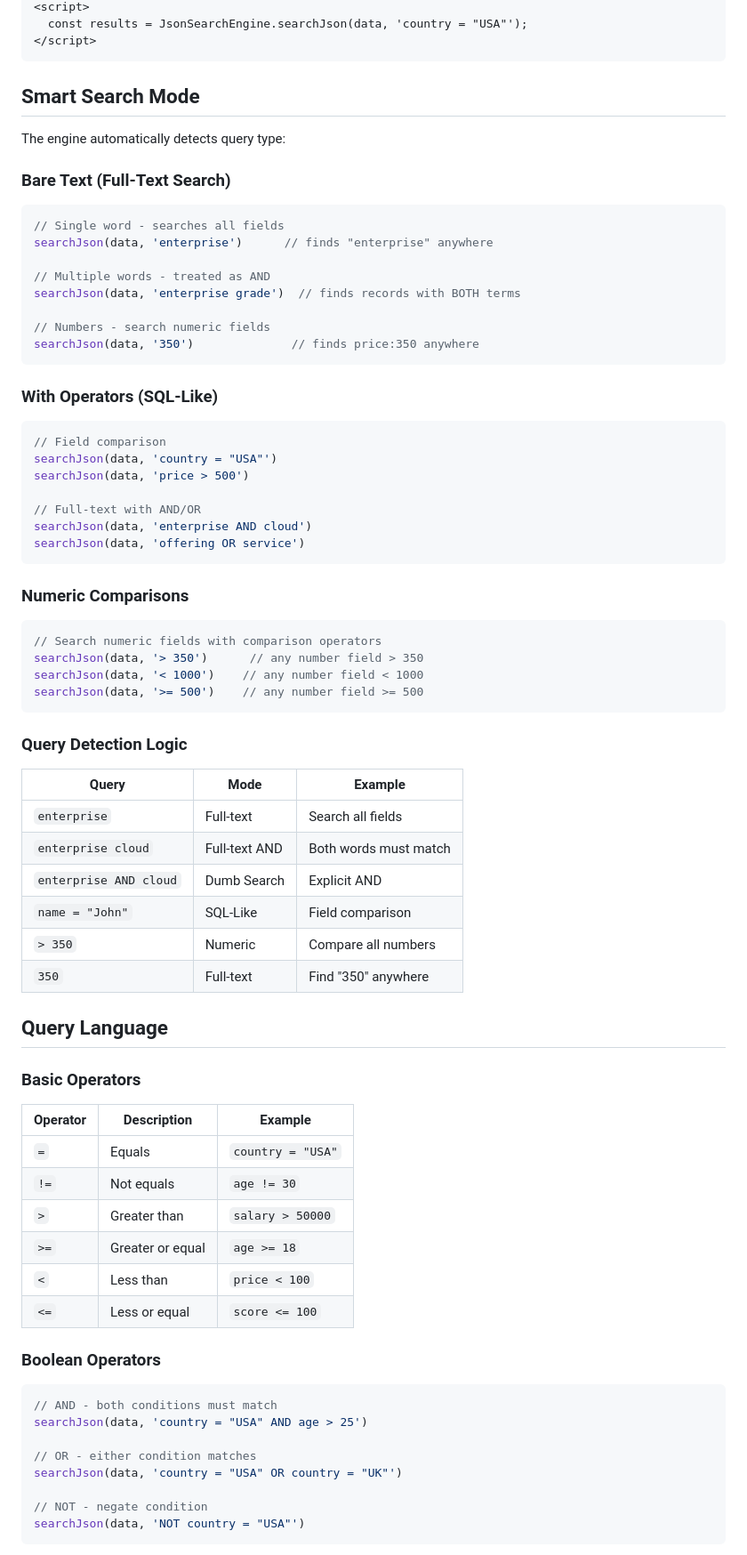
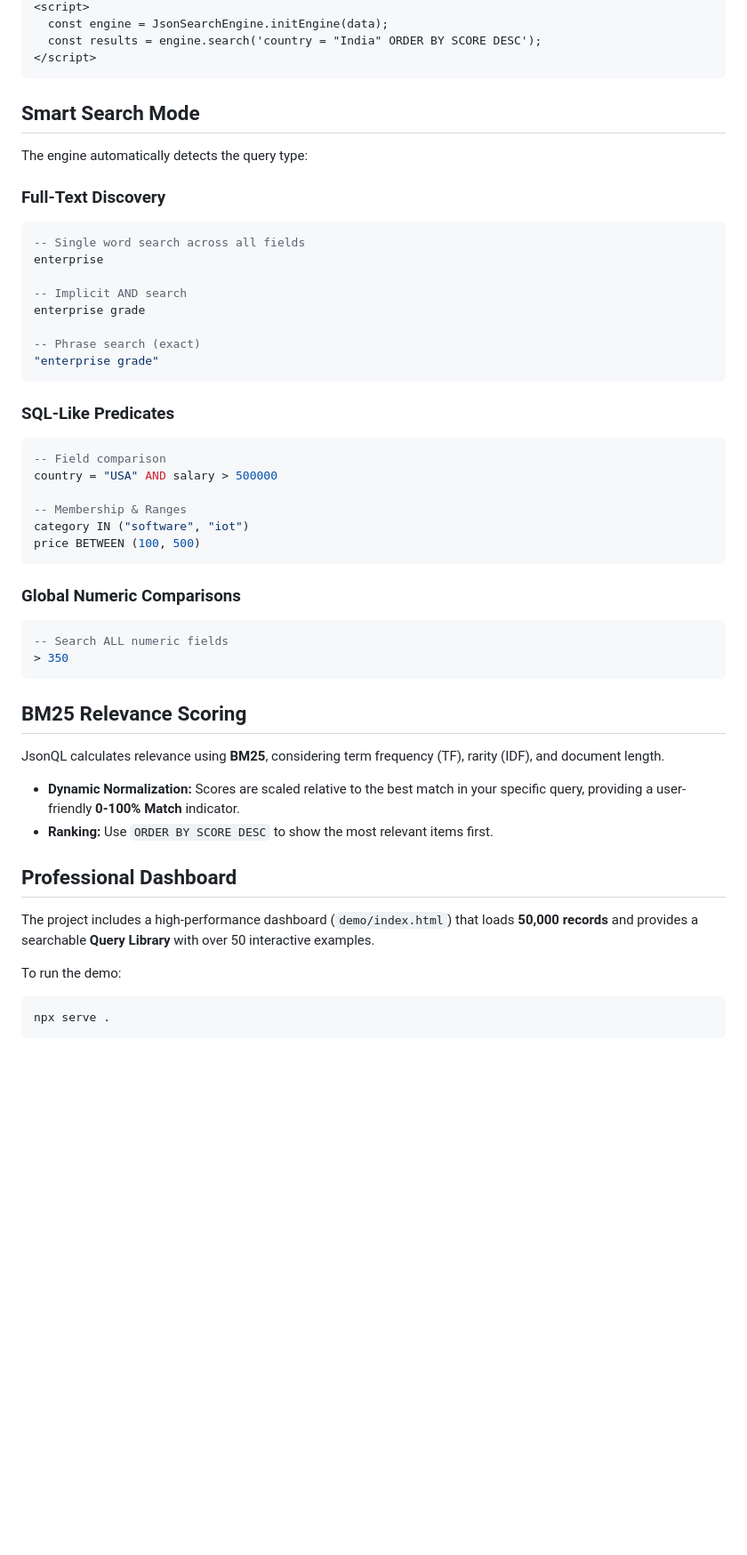
Before and after one commit to victorkuldeep/JsonQL, a Markdown page: README.md, the part around one of its changes. Shown at 89% size. Rendered like a GitHub page; blank space fills up the shorter version.

Commit message:
docs: finalize README rebranding to JsonQL and highlight BM25 features

````diff
--- a/README.md
+++ b/README.md
@@ -63,79 +48,53 @@ const results = searchJson(data, 'country = "USA"');
 <script>
-  const results = JsonSearchEngine.searchJson(data, 'country = "USA"');
+  const engine = JsonSearchEngine.initEngine(data);
+  const results = engine.search('country = "India" ORDER BY SCORE DESC');
 </script>
 ```
 
 ## Smart Search Mode
 
-The engine automatically detects query type:
+The engine automatically detects the query type:
 
-### Bare Text (Full-Text Search)
+### Full-Text Discovery
+```sql
+-- Single word search across all fields
+enterprise
 
-```javascript
-// Single word - searches all fields
-searchJson(data, 'enterprise')      // finds "enterprise" anywhere
+-- Implicit AND search
+enterprise grade
 
-// Multiple words - treated as AND
-searchJson(data, 'enterprise grade')  // finds records with BOTH terms
-
-// Numbers - search numeric fields
-searchJson(data, '350')              // finds price:350 anywhere
+-- Phrase search (exact)
+"enterprise grade"
 ```
 
-### With Operators (SQL-Like)
+### SQL-Like Predicates
+```sql
+-- Field comparison
+country = "USA" AND salary > 500000
 
-```javascript
-// Field comparison
-searchJson(data, 'country = "USA"')
-searchJson(data, 'price > 500')
-
-// Full-text with AND/OR
-searchJson(data, 'enterprise AND cloud')
-searchJson(data, 'offering OR service')
+-- Membership & Ranges
+category IN ("software", "iot")
+price BETWEEN (100, 500)
 ```
 
-### Numeric Comparisons
-
-```javascript
-// Search numeric fields with comparison operators
-searchJson(data, '> 350')      // any number field > 350
-searchJson(data, '< 1000')    // any number field < 1000
-searchJson(data, '>= 500')    // any number field >= 500
+### Global Numeric Comparisons
+```sql
+-- Search ALL numeric fields
+> 350
 ```
 
-### Query Detection Logic
+## BM25 Relevance Scoring
 
-| Query | Mode | Example |
-|-------|------|---------|
-| `enterprise` | Full-text | Search all fields |
-| `enterprise cloud` | Full-text AND | Both words must match |
-| `enterprise AND cloud` | Dumb Search | Explicit AND |
-| `name = "John"` | SQL-Like | Field comparison |
-| `> 350` | Numeric | Compare all numbers |
-| `350` | Full-text | Find "350" anywhere |
+JsonQL calculates relevance using **BM25**, considering term frequency (TF), rarity (IDF), and document length.
 
-## Query Language
+*   **Dynamic Normalization:** Scores are scaled relative to the best match in your specific query, providing a user-friendly **0-100% Match** indicator.
+*   **Ranking:** Use `ORDER BY SCORE DESC` to show the most relevant items first.
 
-### Basic Operators
+## Professional Dashboard
 
-| Operator | Description | Example |
-|----------|-------------|---------|
-| `=` | Equals | `country = "USA"` |
-| `!=` | Not equals | `age != 30` |
-| `>` | Greater than | `salary > 50000` |
-| `>=` | Greater or equal | `age >= 18` |
-| `<` | Less than | `price < 100` |
-| `<=` | Less or equal | `score <= 100` |
+The project includes a high-performance dashboard (`demo/index.html`) that loads **50,000 records** and provides a searchable **Query Library** with over 50 interactive examples.
 
-### Boolean Operators
-
-```javascript
-// AND - both conditions must match
-searchJson(data, 'country = "USA" AND age > 25')
-
-// OR - either condition matches
-searchJson(data, 'country = "USA" OR country = "UK"')
-
-// NOT - negate condition
-searchJson(data, 'NOT country = "USA"')
+To run the demo:
+```bash
+npx serve .
 ```
````
Also changed, not shown: other parts of README.md (+31 -242 lines).
